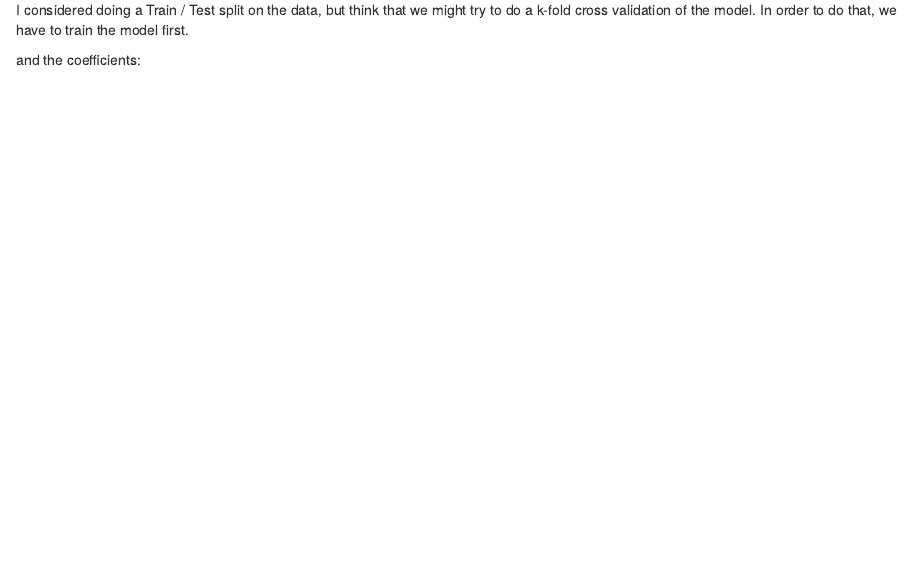
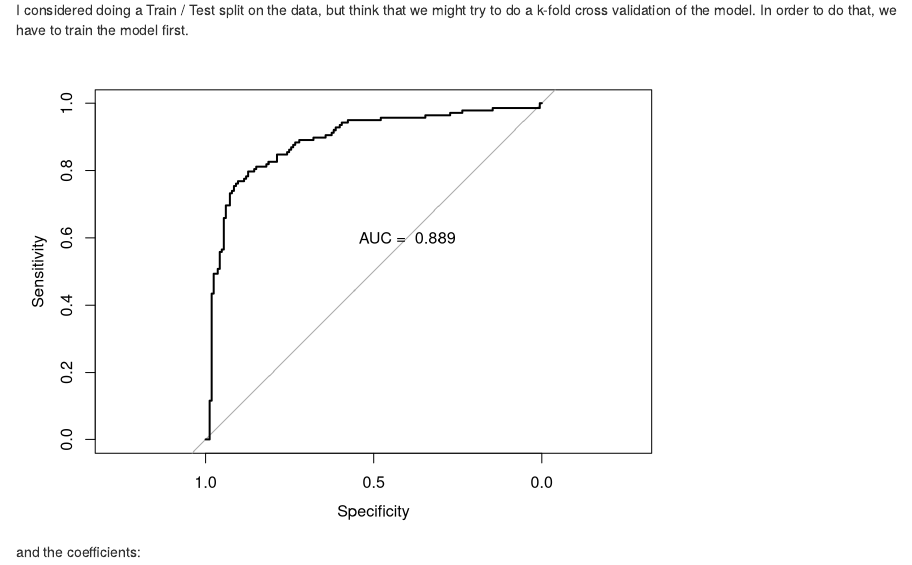
Before and after one commit to Ujustwaite/appliedstatsproj2, an R Markdown document (heart_UPDATE.Rmd): the page in a window 1100 px wide, from 15240 px down. Rendered offline with R 4.5, knitr and Pandoc, with nearby package versions; code that draws random numbers runs with fixed seeds of ours; some code elsewhere in the file could not run offline.

Commit message:
Adding the ROC curve code

````diff
--- a/heart_UPDATE.Rmd
+++ b/heart_UPDATE.Rmd
@@ -278,12 +280,18 @@ I considered doing a Train / Test split on the data, but think that we might try
 ```{r echo = FALSE, message = FALSE}
 library(caret)
 
+levels(heart$target) = c("No","Yes")
 #define the training control method for the model -- This is the cross validation.
-train_control = trainControl(method = "cv", number = 10)
+train_control = trainControl(method = "cv", number = 10, classProbs = TRUE, savePredictions = TRUE, summaryFunction = twoClassSummary)
 
 #fit the simple model using all the variables
-simple_model = train(target~., data = heart, trControl = train_control, method = "glm", family = "binomial")
+simple_model = train(target~., data = heart, trControl = train_control, method = "glm", metric = "ROC", family = "binomial")
 
+#plot the ROC curve
+testroc = roc(predictor = simple_model$pred$Yes, response = simple_model$pred$obs, levels = rev(levels(simple_model$pred$obs)))
+
+plot(testroc, type = "S")
+text(x = .40, y = .6,paste("AUC = ", round(testroc$auc, 3)))
 ```
 
 and the coefficients:
````
Also changed, not shown: heart_UPDATE.Rmd (2 more changed lines).
